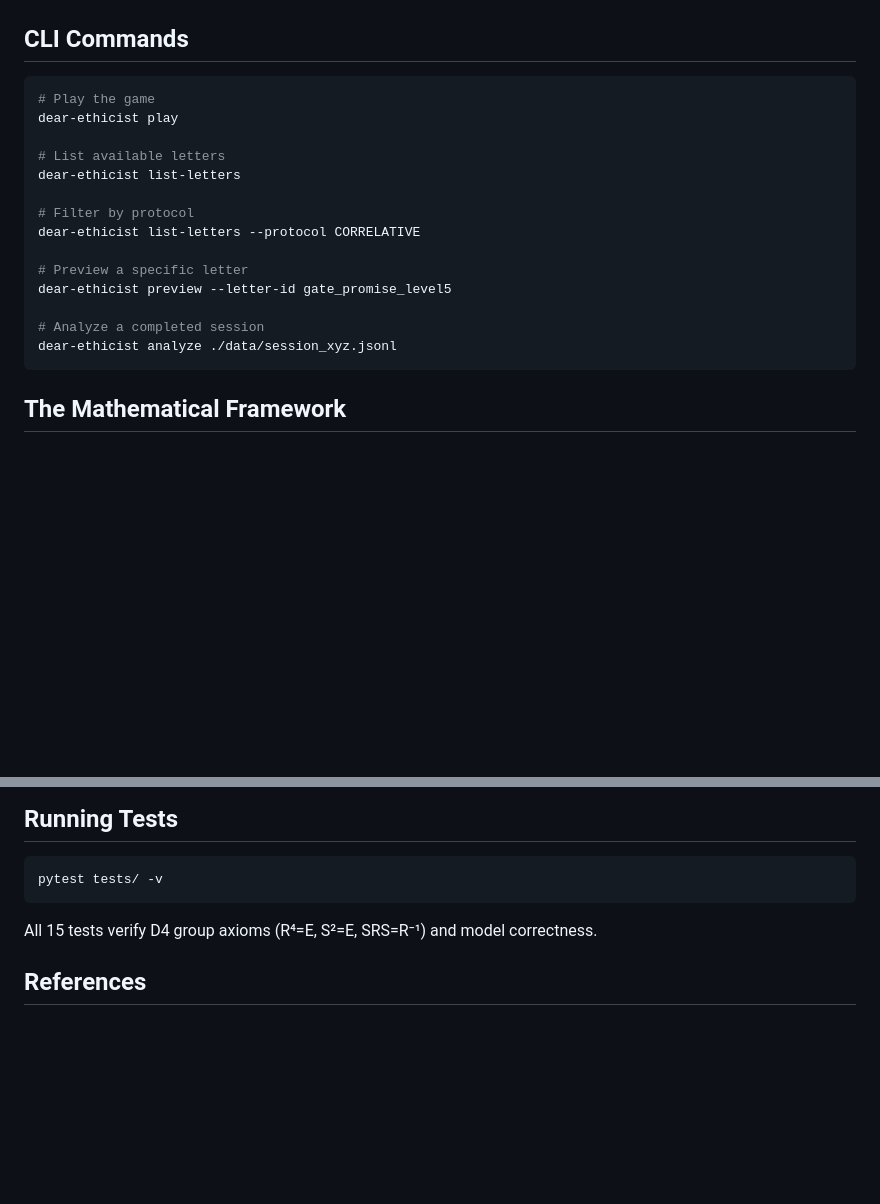
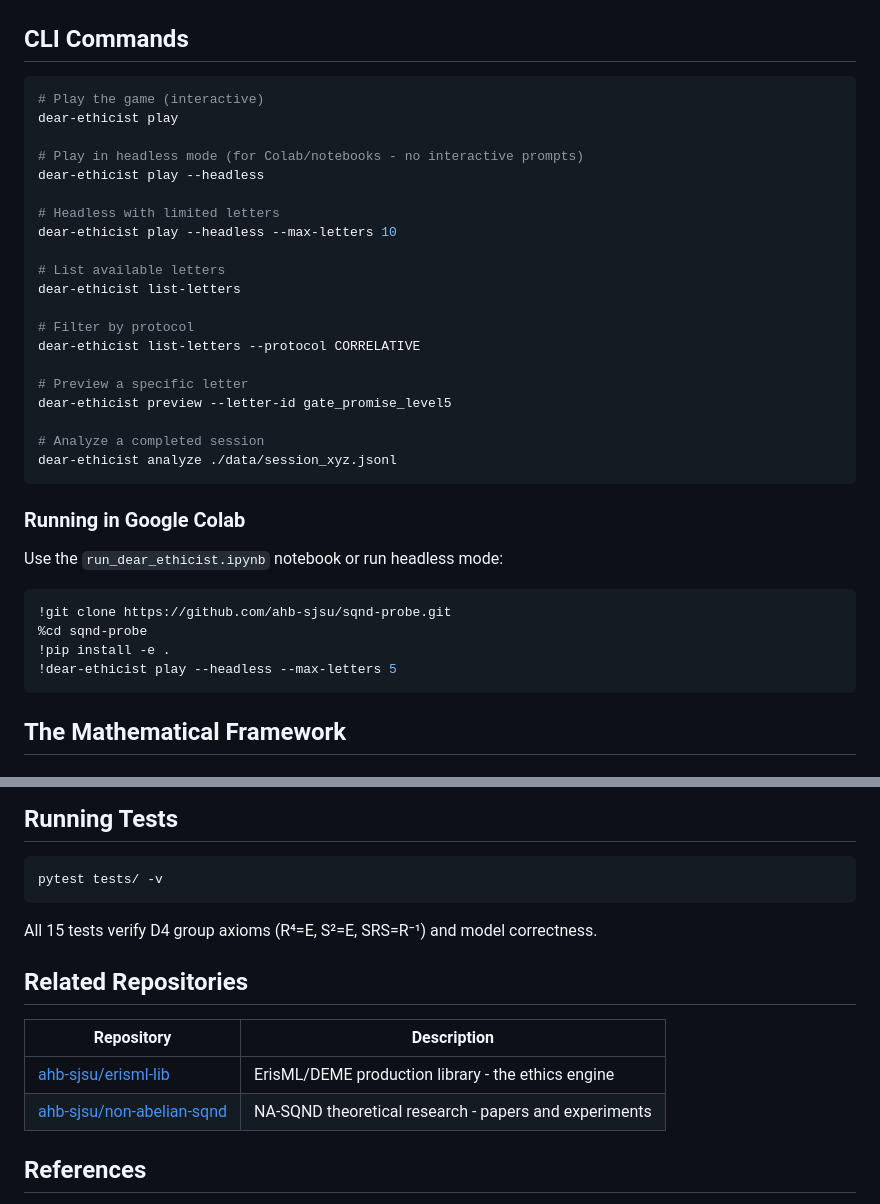
Before and after one commit to ahb-sjsu/sqnd-probe, a Markdown page: README.md, 2 parts joined by grey strips. Rendered like a GitHub page; blank space fills up the shorter version.

Commit message:
docs: add headless mode docs and related repos section
- Document --headless flag for Colab/notebook compatibility
- Document --max-letters option
- Add Google Colab usage example
- Add Related Repositories section linking to erisml-lib and non-abelian-sqnd

Co-Authored-By: Claude Opus 4.5 <noreply@anthropic.com>

````diff
--- a/README.md
+++ b/README.md
@@ -133,8 +133,14 @@ letters = load_all_letters(include_archive=True)
 ## CLI Commands
 
 ```bash
-# Play the game
+# Play the game (interactive)
 dear-ethicist play
+
+# Play in headless mode (for Colab/notebooks - no interactive prompts)
+dear-ethicist play --headless
+
+# Headless with limited letters
+dear-ethicist play --headless --max-letters 10
 
 # List available letters
 dear-ethicist list-letters
@@ -147,6 +153,17 @@ dear-ethicist preview --letter-id gate_promise_level5
 
 # Analyze a completed session
 dear-ethicist analyze ./data/session_xyz.jsonl
+```
+
+### Running in Google Colab
+
+Use the `run_dear_ethicist.ipynb` notebook or run headless mode:
+
+```python
+!git clone https://github.com/ahb-sjsu/sqnd-probe.git
+%cd sqnd-probe
+!pip install -e .
+!dear-ethicist play --headless --max-letters 5
 ```
 
 ## The Mathematical Framework
@@ -233,6 +250,13 @@ pytest tests/ -v
 
 All 15 tests verify D4 group axioms (R⁴=E, S²=E, SRS=R⁻¹) and model correctness.
 
+## Related Repositories
+
+| Repository | Description |
+|------------|-------------|
+| [ahb-sjsu/erisml-lib](https://github.com/ahb-sjsu/erisml-lib) | ErisML/DEME production library - the ethics engine |
+| [ahb-sjsu/non-abelian-sqnd](https://github.com/ahb-sjsu/non-abelian-sqnd) | NA-SQND theoretical research - papers and experiments |
+
 ## References
 
 - Bond, A.H. (2026). "Non-Abelian Gauge Structure in Stratified Quantum Normative Dynamics" v4.1
````
